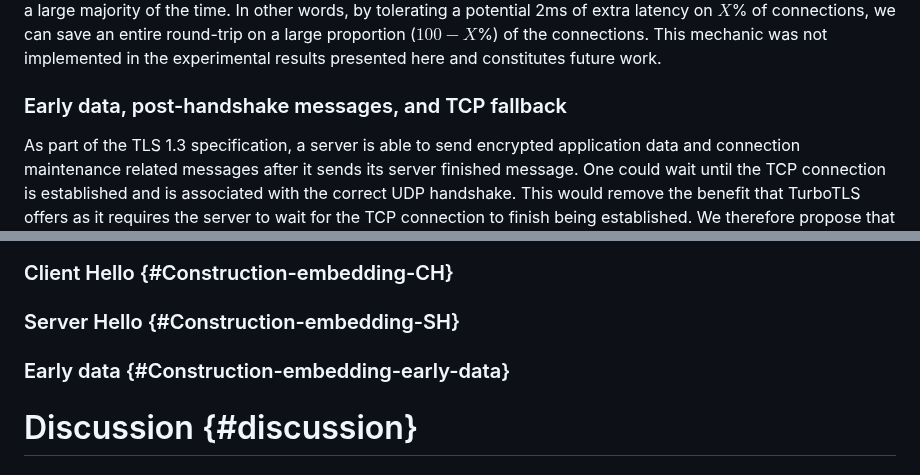
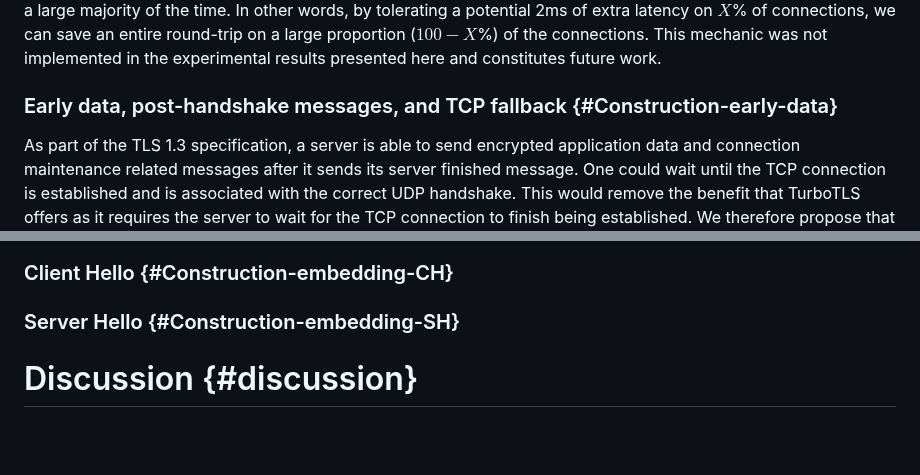
Before and after one commit to dstebila/draft-ietf-tls-hybrid-design, a Markdown page: draft-ietf-turbotls-design.md, 2 parts joined by grey strips. Rendered like a GitHub page; blank space fills up the shorter version.

Commit message:
Include early data heading tag

```diff
--- a/draft-ietf-turbotls-design.md
+++ b/draft-ietf-turbotls-design.md
@@ -294,7 +294,7 @@ In an implementation, the client delay could be a fixed number of milliseconds,
 We believe that in many cases a client delay of just 2ms after the TCP reply is received in the first round trip will be enough to ensure UDP responses are received a large majority of the time.  In other words, by tolerating a potential 2ms of extra latency on $X$\% of connections, we can save an entire round-trip on a large proportion ($100-X$\%) of the connections.
 This mechanic was not implemented in the experimental results presented here and constitutes future work.
 
-### Early data, post-handshake messages, and TCP fallback
+### Early data, post-handshake messages, and TCP fallback {#Construction-early-data}
 
 As part of the TLS 1.3 specification, a server is able to send encrypted application data and connection maintenance related messages after it sends its server finished message. One could wait until the TCP connection is established and is associated with the correct UDP handshake. This would remove the benefit that TurboTLS offers as it requires the server to wait for the TCP connection to finish being established. We therefore propose that all post-handshake messages and early data message attempt to be transmitted over UDP. These messages should therefore be wrapped with the standard TurboTLS headers (session ID and index) to ensure that can be associated with the correct TLS session. Once the TCP connection is established, the client's first message should include the index of the last in order UDP based packet that was received. The server can then determine what needs to be retransmitted over the reliable TCP connection.
 
@@ -309,7 +309,6 @@ To protect servers who do not support TurboTLS from being bombarded with unwante
 
 ### Server Hello {#Construction-embedding-SH}
 
-### Early data {#Construction-embedding-early-data}
 
 # Discussion {#discussion}
 
```
